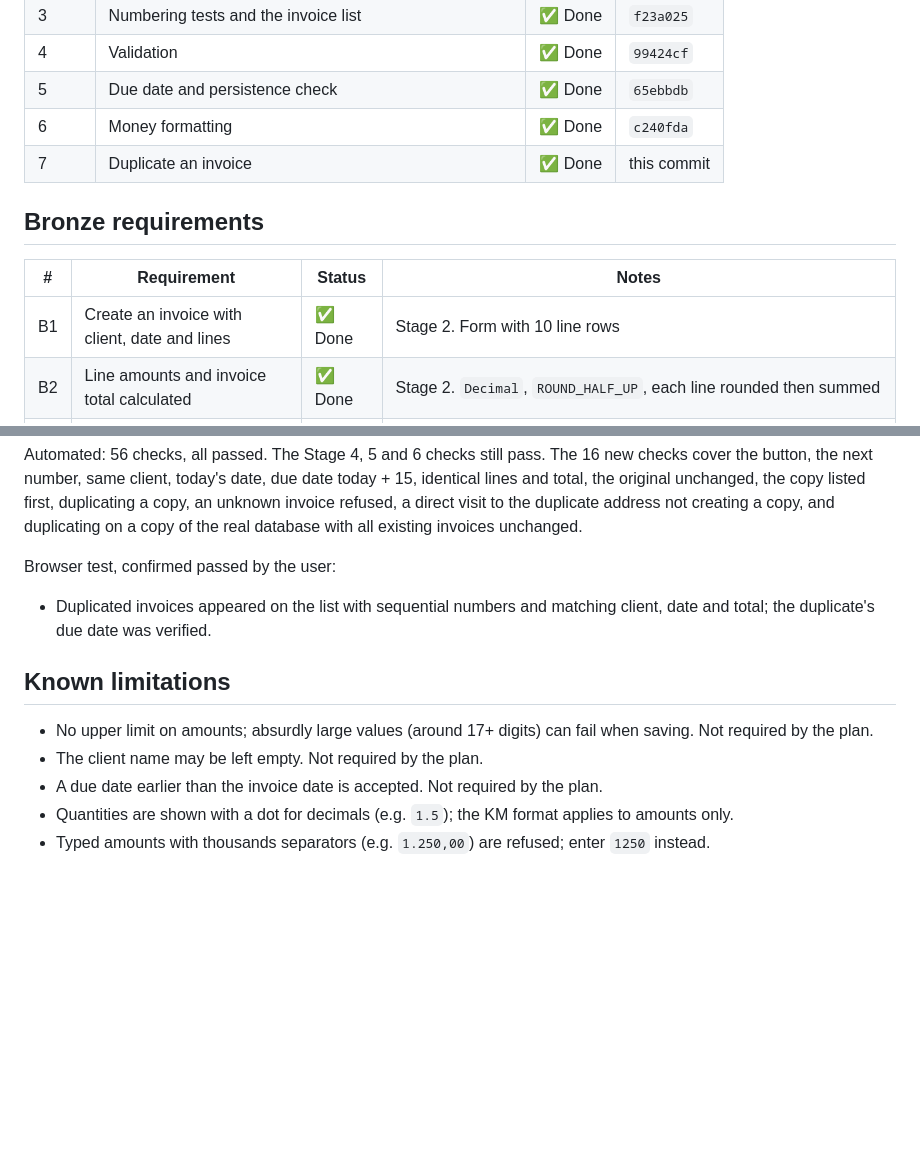
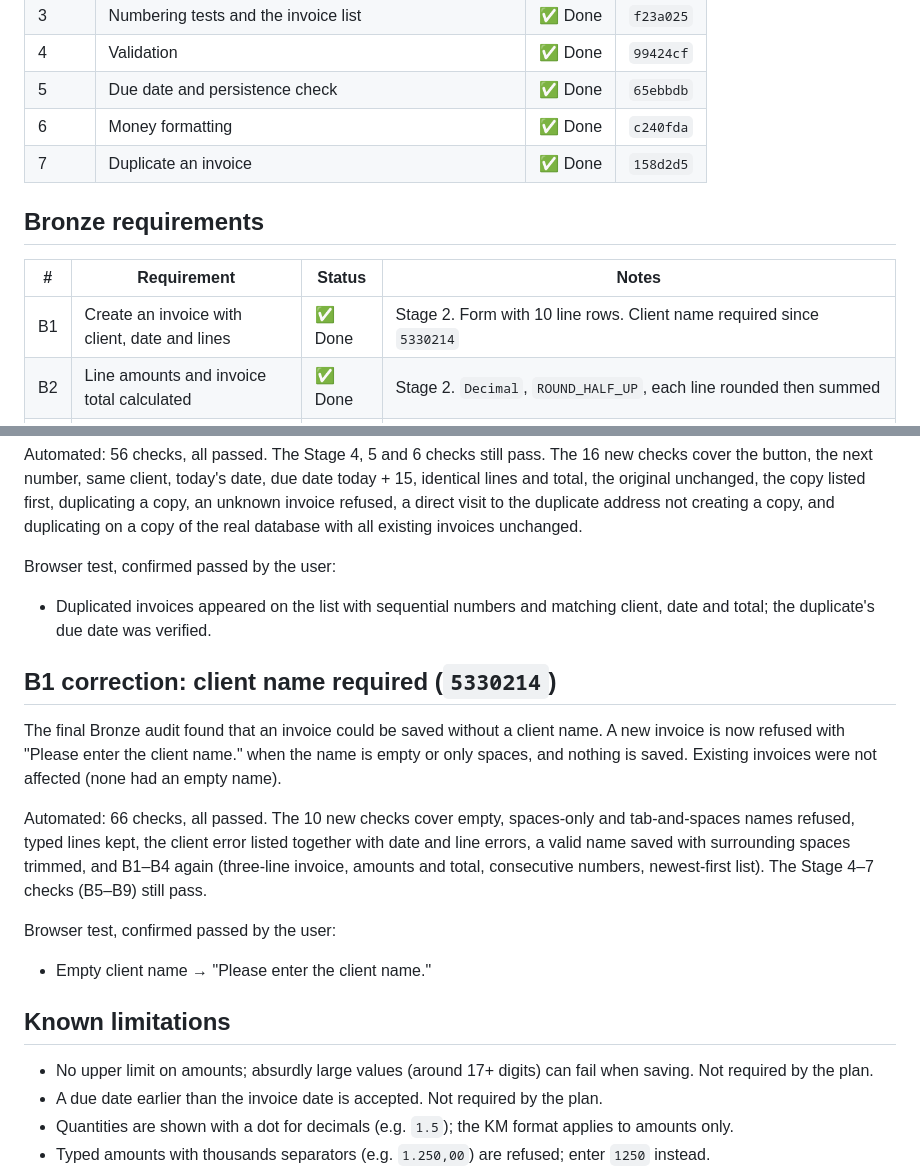
Before and after one commit to cfbragdon/SimpleInvoicing, a Markdown page: tracking.md, 2 parts joined by grey strips. GitHub-like rendering; blank space fills up the shorter version.

Commit message:
Update documentation for completed Bronze
Co-Authored-By: Claude Opus 5.5 <noreply@anthropic.com>

```diff
--- a/tracking.md
+++ b/tracking.md
@@ -13,13 +13,13 @@ Tracks progress against [PLAN.md](PLAN.md). Updated at each stage commit.
 | 4 | Validation | ✅ Done | `99424cf` |
 | 5 | Due date and persistence check | ✅ Done | `65ebbdb` |
 | 6 | Money formatting | ✅ Done | `c240fda` |
-| 7 | Duplicate an invoice | ✅ Done | this commit |
+| 7 | Duplicate an invoice | ✅ Done | `158d2d5` |
 
 ## Bronze requirements
 
 | # | Requirement | Status | Notes |
 |---|---|---|---|
-| B1 | Create an invoice with client, date and lines | ✅ Done | Stage 2. Form with 10 line rows |
+| B1 | Create an invoice with client, date and lines | ✅ Done | Stage 2. Form with 10 line rows. Client name required since `5330214` |
 | B2 | Line amounts and invoice total calculated | ✅ Done | Stage 2. `Decimal`, `ROUND_HALF_UP`, each line rounded then summed |
 | B3 | Next invoice number assigned automatically | ✅ Done | Built in Stage 2, tested in Stage 3. Numbering continues correctly after a restart |
 | B4 | Invoice list, newest first | ✅ Done | Stage 3. Home page lists invoices by number, highest first, each linking to the invoice |
@@ -87,10 +87,19 @@ Browser test, confirmed passed by the user:
 
 - Duplicated invoices appeared on the list with sequential numbers and matching client, date and total; the duplicate's due date was verified.
 
+## B1 correction: client name required (`5330214`)
+
+The final Bronze audit found that an invoice could be saved without a client name. A new invoice is now refused with "Please enter the client name." when the name is empty or only spaces, and nothing is saved. Existing invoices were not affected (none had an empty name).
+
+Automated: 66 checks, all passed. The 10 new checks cover empty, spaces-only and tab-and-spaces names refused, typed lines kept, the client error listed together with date and line errors, a valid name saved with surrounding spaces trimmed, and B1–B4 again (three-line invoice, amounts and total, consecutive numbers, newest-first list). The Stage 4–7 checks (B5–B9) still pass.
+
+Browser test, confirmed passed by the user:
+
+- Empty client name → "Please enter the client name."
+
 ## Known limitations
 
 - No upper limit on amounts; absurdly large values (around 17+ digits) can fail when saving. Not required by the plan.
-- The client name may be left empty. Not required by the plan.
 - A due date earlier than the invoice date is accepted. Not required by the plan.
 - Quantities are shown with a dot for decimals (e.g. `1.5`); the KM format applies to amounts only.
 - Typed amounts with thousands separators (e.g. `1.250,00`) are refused; enter `1250` instead.
```
Also changed, not shown: PLAN.md (+1 -1 lines), README.md (added, +42 -0 lines).
